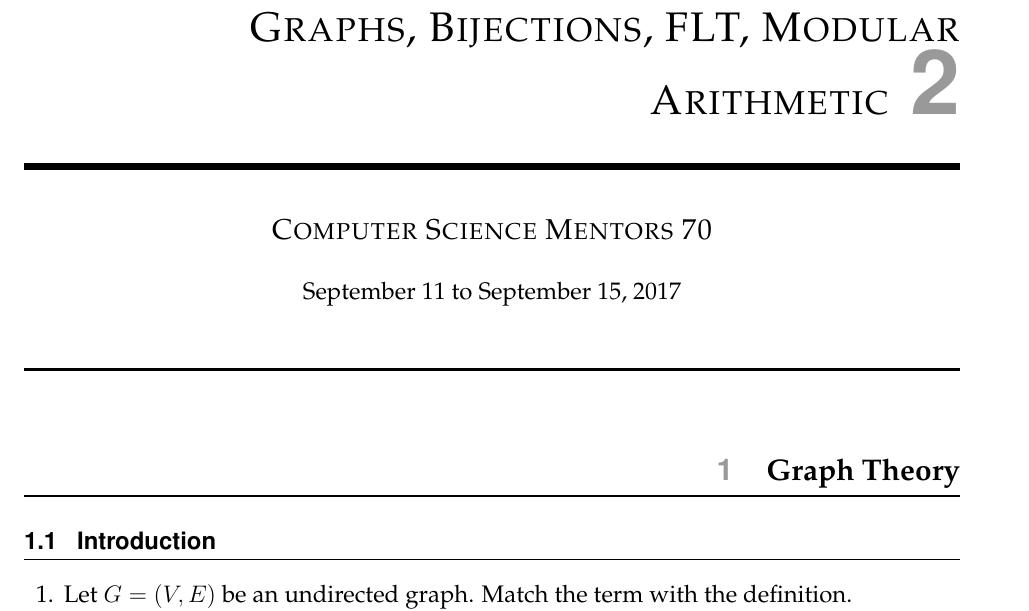
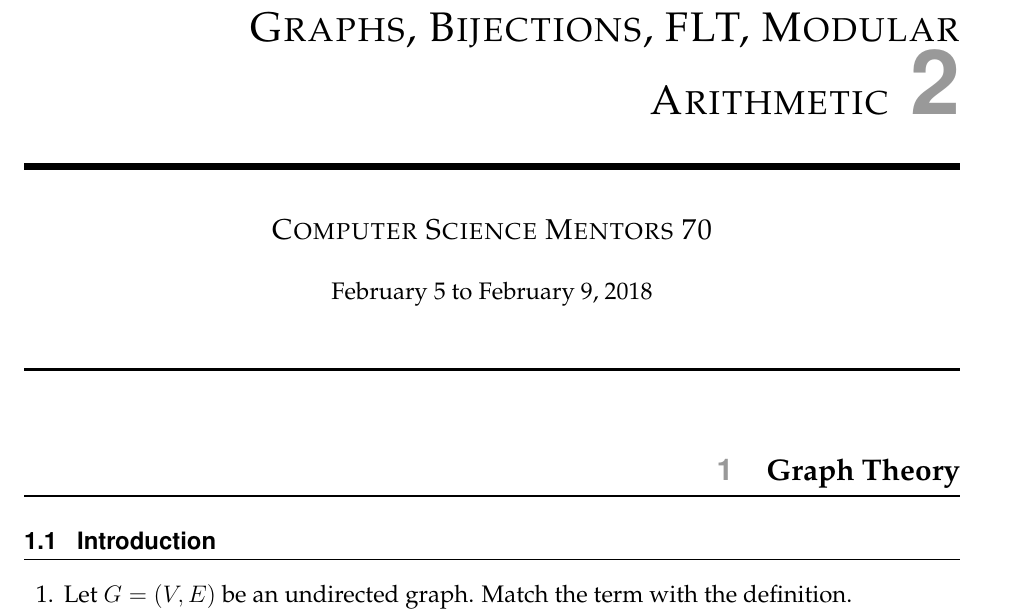
Before and after one commit to csmberkeley/csm-70, a LaTeX problem sheet (src/latex/worksheet02/worksheet02.tex): part of page 1 of 14, cut so that both start at the same text. The pictures show the PDF file src/pdf/worksheet02/worksheet02.pdf that the author committed with the source.

Commit message:
updated worksheet02 date

```diff
--- a/src/latex/worksheet02/worksheet02.tex
+++ b/src/latex/worksheet02/worksheet02.tex
@@ -4,7 +4,7 @@
 %%% Change these %%%%%%%%%%%%%%%%%%%%%%%%%%%%%%%%%%%%%%%%%%%%%%%%%%%%%%%%%%%%%%
 \discnumber{2}
 \title{\textsc{Graphs, Bijections, FLT, Modular Arithmetic}}
-\date{September 11 to September 15, 2017}
+\date{February 5 to February 9, 2018}
 
 %%%%%%%%%%%%%%%%%%%%%%%%%%%%%%%%%%%%%%%%%%%%%%%%%%%%%%%%%%%%%%%%%%%%%%%%%%%%%%%
 \begin{document}
```
Also changed, not shown: src/pdf/worksheet02/meta.pdf, src/pdf/worksheet02/worksheet02.pdf, src/pdf/worksheet02/worksheet02_sol.pdf.
